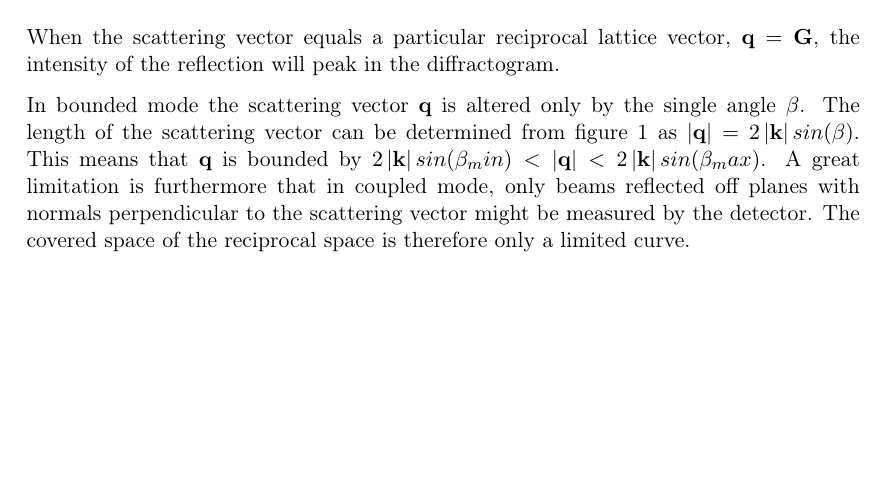
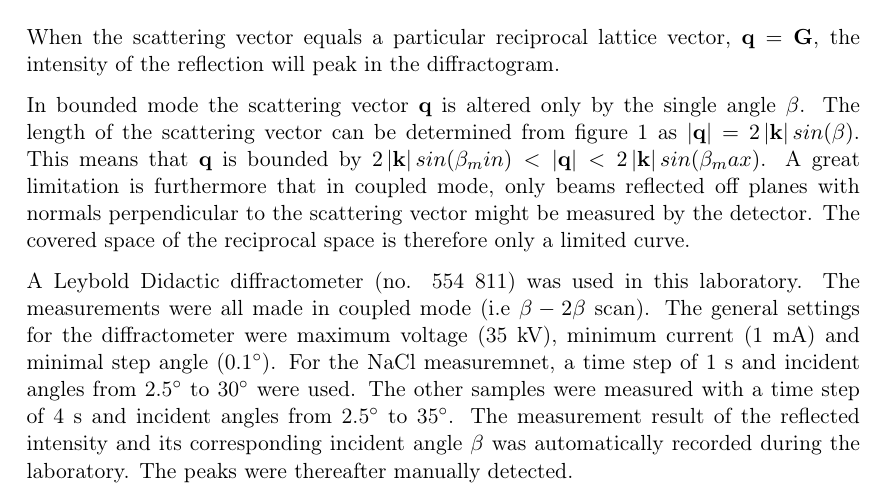
Before and after one commit to Jim-Holmstroem/FastaLab1, a LaTeX document (doc.tex): part of page 2 of 9, cut so that both start at the same text, the shorter picture padded with empty space. Compiled offline with pdfLaTeX.

Commit message:
Added measurement procedure

```diff
--- a/doc.tex
+++ b/doc.tex
@@ -76,6 +76,9 @@ In bounded mode the scattering vector $\bold{q}$ is altered only by the single a
 The length of the scattering vector can be determined from figure 1 as $\abs{\bold{q}} = 2 \abs{\bold{k}} sin(\beta)$.
 This means that $\bold{q}$ is bounded by $2 \abs{\bold{k}} sin(\beta_min) < \abs{\bold{q}} < 2 \abs{\bold{k}} sin(\beta_max)$.
 A great limitation is furthermore that in coupled mode, only beams reflected off planes with normals perpendicular to the scattering vector might be measured by the detector. The covered space of the reciprocal space is therefore only a limited curve.
+
+
+A Leybold Didactic diffractometer (no. 554 811) was used in this laboratory. The measurements were all made in coupled mode (i.e $\beta-2\beta$ scan). The general settings for the diffractometer were maximum voltage (35 kV), minimum current (1 mA) and minimal step angle (0.1$\degree$). For the NaCl measuremnet, a time step of 1 s and incident angles from 2.5$\degree$ to 30$\degree$ were used. The other samples were measured with a time step of 4 s and incident angles from 2.5$\degree$ to 35$\degree$. The measurement result of the reflected intensity and its corresponding incident angle $\beta$ was automatically recorded during the laboratory. The peaks were thereafter manually detected.
 
 
 \subsection{Structure factors}
```
